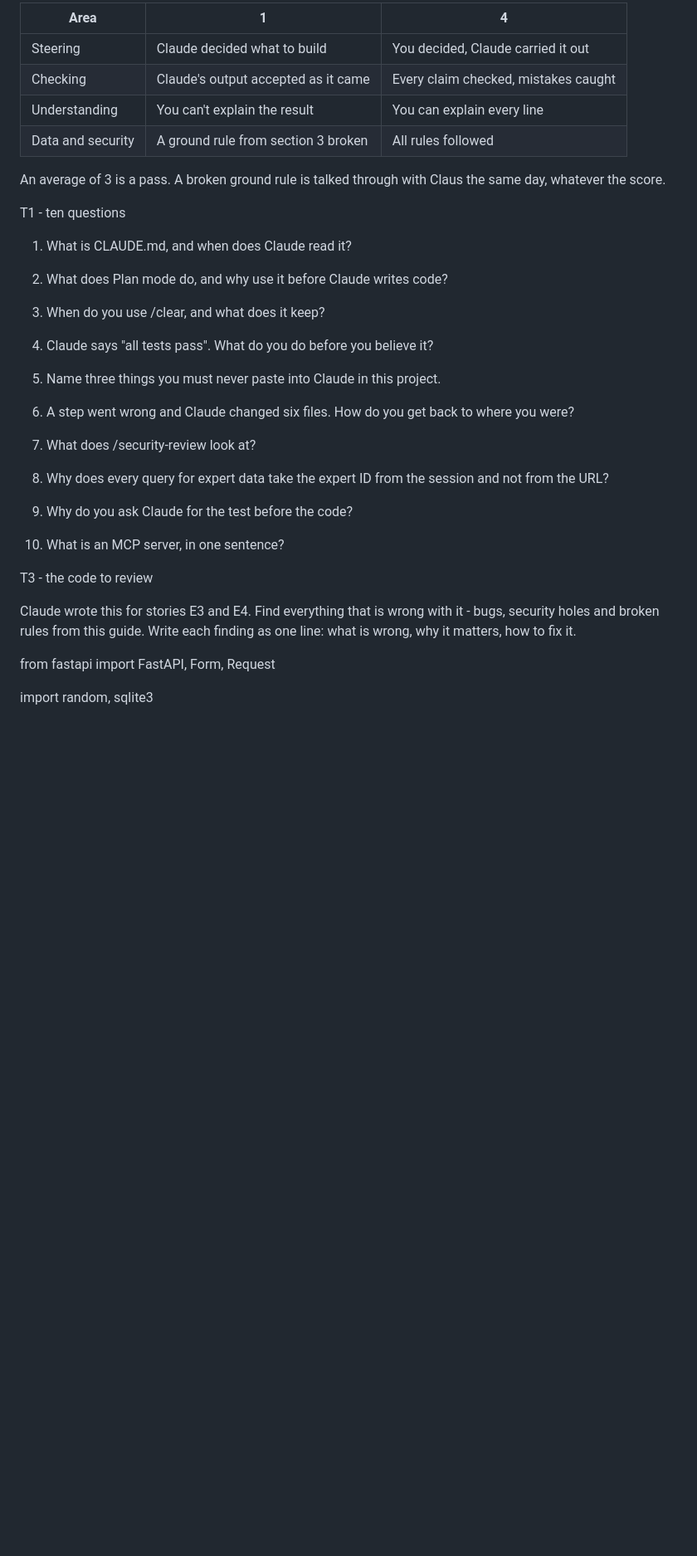
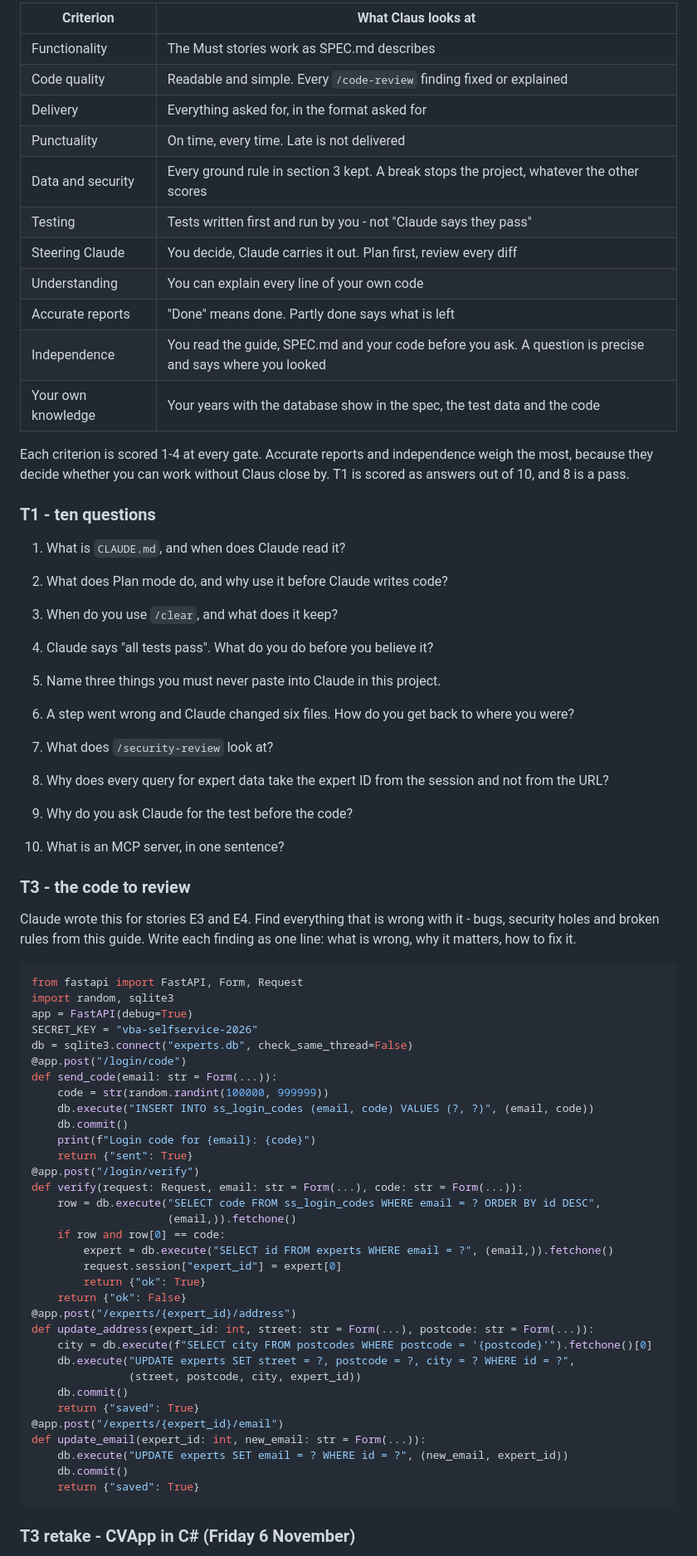
Before and after one commit to leesha-nagvekar/expert-selfservice, a Markdown page: docs/guide.md, the part around one of its changes. Shown at 83% size. Drawn GitHub-style; blank space fills up the shorter version.

````diff
--- a/docs/guide.md
+++ b/docs/guide.md
@@ -407,20 +381,27 @@ Claus scores each test from 1 to 4 in four areas:
 
-| **Area**          | **1**                               | **4**                                |
-|-------------------|-------------------------------------|--------------------------------------|
-| Steering          | Claude decided what to build        | You decided, Claude carried it out   |
-| Checking          | Claude's output accepted as it came | Every claim checked, mistakes caught |
-| Understanding     | You can't explain the result        | You can explain every line           |
-| Data and security | A ground rule from section 3 broken | All rules followed                   |
+| Criterion          | What Claus looks at                                                                                       |
+| ------------------ | --------------------------------------------------------------------------------------------------------- |
+| Functionality      | The Must stories work as SPEC.md describes                                                                |
+| Code quality       | Readable and simple. Every `/code-review` finding fixed or explained                                      |
+| Delivery           | Everything asked for, in the format asked for                                                             |
+| Punctuality        | On time, every time. Late is not delivered                                                                |
+| Data and security  | Every ground rule in section 3 kept. A break stops the project, whatever the other scores                 |
+| Testing            | Tests written first and run by you - not "Claude says they pass"                                          |
+| Steering Claude    | You decide, Claude carries it out. Plan first, review every diff                                          |
+| Understanding      | You can explain every line of your own code                                                               |
+| Accurate reports   | "Done" means done. Partly done says what is left                                                          |
+| Independence       | You read the guide, SPEC.md and your code before you ask. A question is precise and says where you looked |
+| Your own knowledge | Your years with the database show in the spec, the test data and the code                                 |
 
-An average of 3 is a pass. A broken ground rule is talked through with Claus the same day, whatever the score.
+Each criterion is scored 1-4 at every gate. Accurate reports and independence weigh the most, because they decide whether you can work without Claus close by. T1 is scored as answers out of 10, and 8 is a pass.
 
-T1 - ten questions
+### T1 - ten questions
 
-1.  What is CLAUDE.md, and when does Claude read it?
+1.  What is `CLAUDE.md`, and when does Claude read it?
 
 2.  What does Plan mode do, and why use it before Claude writes code?
 
-3.  When do you use /clear, and what does it keep?
+3.  When do you use `/clear`, and what does it keep?
 
 4.  Claude says "all tests pass". What do you do before you believe it?
 
@@ -428,7 +409,7 @@ T1 - ten questions
 
 6.  A step went wrong and Claude changed six files. How do you get back to where you were?
 
-7.  What does /security-review look at?
+7.  What does `/security-review` look at?
 
 8.  Why does every query for expert data take the expert ID from the session and not from the URL?
 
@@ -436,11 +417,45 @@ T1 - ten questions
 
 10. What is an MCP server, in one sentence?
 
-T3 - the code to review
+### T3 - the code to review
 
 Claude wrote this for stories E3 and E4. Find everything that is wrong with it - bugs, security holes and broken rules from this guide. Write each finding as one line: what is wrong, why it matters, how to fix it.
 
+```python
 from fastapi import FastAPI, Form, Request
+import random, sqlite3
+app = FastAPI(debug=True)
+SECRET_KEY = "vba-selfservice-2026"
+db = sqlite3.connect("experts.db", check_same_thread=False)
+@app.post("/login/code")
+def send_code(email: str = Form(...)):
+    code = str(random.randint(100000, 999999))
+    db.execute("INSERT INTO ss_login_codes (email, code) VALUES (?, ?)", (email, code))
+    db.commit()
+    print(f"Login code for {email}: {code}")
+    return {"sent": True}
+@app.post("/login/verify")
+def verify(request: Request, email: str = Form(...), code: str = Form(...)):
+    row = db.execute("SELECT code FROM ss_login_codes WHERE email = ? ORDER BY id DESC",
+                     (email,)).fetchone()
+    if row and row[0] == code:
+        expert = db.execute("SELECT id FROM experts WHERE email = ?", (email,)).fetchone()
+        request.session["expert_id"] = expert[0]
+        return {"ok": True}
+    return {"ok": False}
+@app.post("/experts/{expert_id}/address")
+def update_address(expert_id: int, street: str = Form(...), postcode: str = Form(...)):
+    city = db.execute(f"SELECT city FROM postcodes WHERE postcode = '{postcode}'").fetchone()[0]
+    db.execute("UPDATE experts SET street = ?, postcode = ?, city = ? WHERE id = ?",
+               (street, postcode, city, expert_id))
+    db.commit()
+    return {"saved": True}
+@app.post("/experts/{expert_id}/email")
+def update_email(expert_id: int, new_email: str = Form(...)):
+    db.execute("UPDATE experts SET email = ? WHERE id = ?", (new_email, expert_id))
+    db.commit()
+    return {"saved": True}
+```
 
-import random, sqlite3
+### T3 retake - CVApp in C# (Friday 6 November)
 
````
Also changed, not shown: other parts of docs/guide.md (+136 -220 lines).
